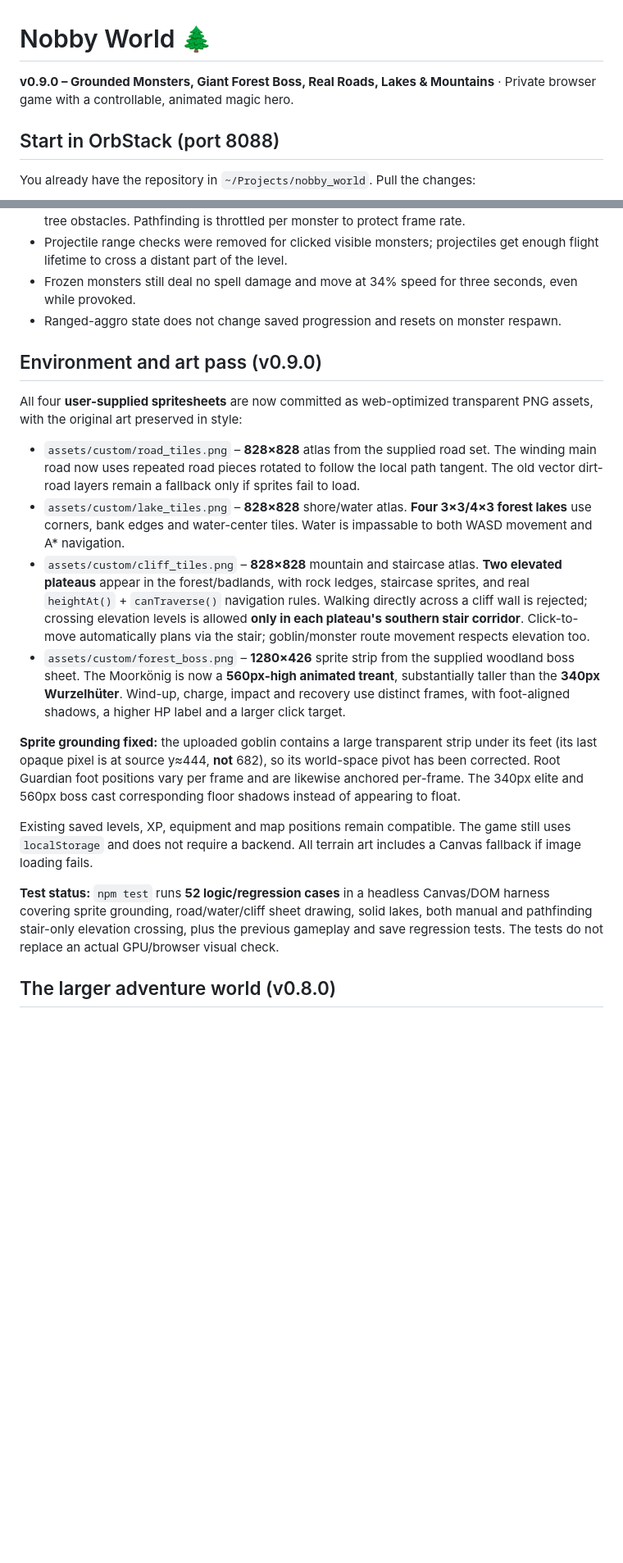
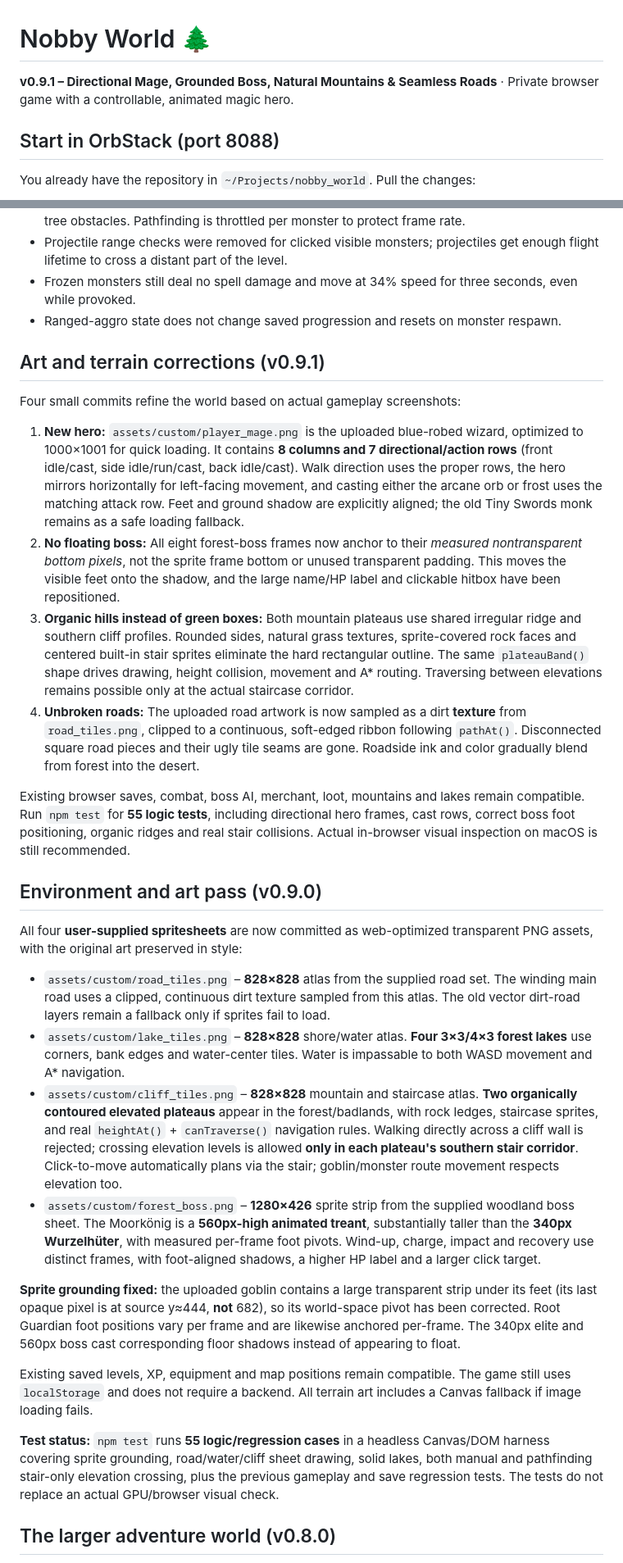
Before and after one commit to nfekete82/nobby_world, a Markdown page: README.md, 2 parts joined by grey strips. Shown at 82% size. GitHub-like rendering; blank space fills up the shorter version.

Commit message:
docs: detail 0.9.1 mage, grounded boss and terrain visual fixes

```diff
--- a/README.md
+++ b/README.md
@@ -1,6 +1,6 @@
 # Nobby World 🌲
 
-**v0.9.0 – Grounded Monsters, Giant Forest Boss, Real Roads, Lakes & Mountains** · Private browser game with a controllable, animated magic hero.
+**v0.9.1 – Directional Mage, Grounded Boss, Natural Mountains & Seamless Roads** · Private browser game with a controllable, animated magic hero.
 
 ## Start in OrbStack (port 8088)
 
@@ -137,20 +137,31 @@ Use `npm test` to run all **32 headless logic tests**. Full visual and audio che
 - Frozen monsters still deal no spell damage and move at 34% speed for three seconds, even while provoked.
 - Ranged-aggro state does not change saved progression and resets on monster respawn.
 
+## Art and terrain corrections (v0.9.1)
+
+Four small commits refine the world based on actual gameplay screenshots:
+
+1. **New hero:** `assets/custom/player_mage.png` is the uploaded blue-robed wizard, optimized to 1000×1001 for quick loading. It contains **8 columns and 7 directional/action rows** (front idle/cast, side idle/run/cast, back idle/cast). Walk direction uses the proper rows, the hero mirrors horizontally for left-facing movement, and casting either the arcane orb or frost uses the matching attack row. Feet and ground shadow are explicitly aligned; the old Tiny Swords monk remains as a safe loading fallback.
+2. **No floating boss:** All eight forest-boss frames now anchor to their *measured nontransparent bottom pixels*, not the sprite frame bottom or unused transparent padding. This moves the visible feet onto the shadow, and the large name/HP label and clickable hitbox have been repositioned.
+3. **Organic hills instead of green boxes:** Both mountain plateaus use shared irregular ridge and southern cliff profiles. Rounded sides, natural grass textures, sprite-covered rock faces and centered built-in stair sprites eliminate the hard rectangular outline. The same `plateauBand()` shape drives drawing, height collision, movement and A* routing. Traversing between elevations remains possible only at the actual staircase corridor.
+4. **Unbroken roads:** The uploaded road artwork is now sampled as a dirt **texture** from `road_tiles.png`, clipped to a continuous, soft-edged ribbon following `pathAt()`. Disconnected square road pieces and their ugly tile seams are gone. Roadside ink and color gradually blend from forest into the desert.
+
+Existing browser saves, combat, boss AI, merchant, loot, mountains and lakes remain compatible. Run `npm test` for **55 logic tests**, including directional hero frames, cast rows, correct boss foot positioning, organic ridges and real stair collisions. Actual in-browser visual inspection on macOS is still recommended.
+
 ## Environment and art pass (v0.9.0)
 
 All four **user-supplied spritesheets** are now committed as web-optimized transparent PNG assets, with the original art preserved in style:
 
-- `assets/custom/road_tiles.png` – **828×828** atlas from the supplied road set. The winding main road now uses repeated road pieces rotated to follow the local path tangent. The old vector dirt-road layers remain a fallback only if sprites fail to load.
+- `assets/custom/road_tiles.png` – **828×828** atlas from the supplied road set. The winding main road uses a clipped, continuous dirt texture sampled from this atlas. The old vector dirt-road layers remain a fallback only if sprites fail to load.
 - `assets/custom/lake_tiles.png` – **828×828** shore/water atlas. **Four 3×3/4×3 forest lakes** use corners, bank edges and water-center tiles. Water is impassable to both WASD movement and A* navigation.
-- `assets/custom/cliff_tiles.png` – **828×828** mountain and staircase atlas. **Two elevated plateaus** appear in the forest/badlands, with rock ledges, staircase sprites, and real `heightAt()` + `canTraverse()` navigation rules. Walking directly across a cliff wall is rejected; crossing elevation levels is allowed **only in each plateau's southern stair corridor**. Click-to-move automatically plans via the stair; goblin/monster route movement respects elevation too.
-- `assets/custom/forest_boss.png` – **1280×426** sprite strip from the supplied woodland boss sheet. The Moorkönig is now a **560px-high animated treant**, substantially taller than the **340px Wurzelhüter**. Wind-up, charge, impact and recovery use distinct frames, with foot-aligned shadows, a higher HP label and a larger click target.
+- `assets/custom/cliff_tiles.png` – **828×828** mountain and staircase atlas. **Two organically contoured elevated plateaus** appear in the forest/badlands, with rock ledges, staircase sprites, and real `heightAt()` + `canTraverse()` navigation rules. Walking directly across a cliff wall is rejected; crossing elevation levels is allowed **only in each plateau's southern stair corridor**. Click-to-move automatically plans via the stair; goblin/monster route movement respects elevation too.
+- `assets/custom/forest_boss.png` – **1280×426** sprite strip from the supplied woodland boss sheet. The Moorkönig is a **560px-high animated treant**, substantially taller than the **340px Wurzelhüter**, with measured per-frame foot pivots. Wind-up, charge, impact and recovery use distinct frames, with foot-aligned shadows, a higher HP label and a larger click target.
 
 **Sprite grounding fixed:** the uploaded goblin contains a large transparent strip under its feet (its last opaque pixel is at source y≈444, **not** 682), so its world-space pivot has been corrected. Root Guardian foot positions vary per frame and are likewise anchored per-frame. The 340px elite and 560px boss cast corresponding floor shadows instead of appearing to float.
 
 Existing saved levels, XP, equipment and map positions remain compatible. The game still uses `localStorage` and does not require a backend. All terrain art includes a Canvas fallback if image loading fails.
 
-**Test status:** `npm test` runs **52 logic/regression cases** in a headless Canvas/DOM harness covering sprite grounding, road/water/cliff sheet drawing, solid lakes, both manual and pathfinding stair-only elevation crossing, plus the previous gameplay and save regression tests. The tests do not replace an actual GPU/browser visual check.
+**Test status:** `npm test` runs **55 logic/regression cases** in a headless Canvas/DOM harness covering sprite grounding, road/water/cliff sheet drawing, solid lakes, both manual and pathfinding stair-only elevation crossing, plus the previous gameplay and save regression tests. The tests do not replace an actual GPU/browser visual check.
 
 ## The larger adventure world (v0.8.0)
 
```
Also changed, not shown: other parts of README.md (+3 -2 lines).
